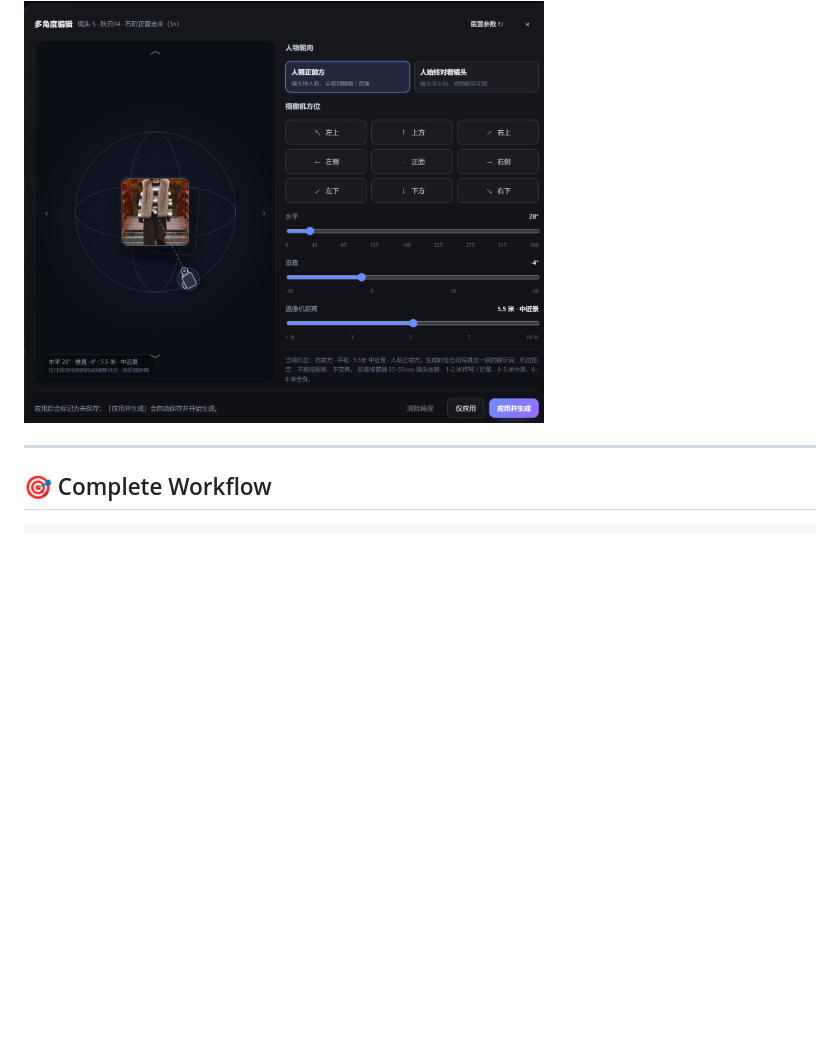
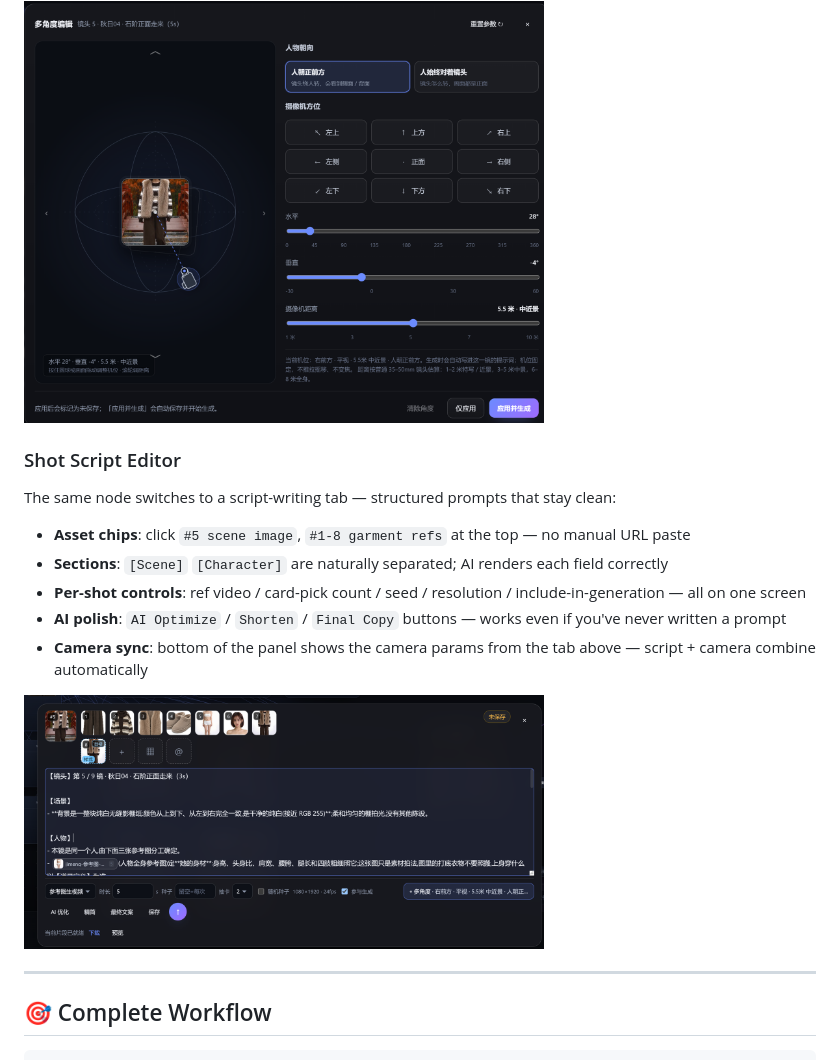
Before and after one commit to degang2018/outfit-snap, a Markdown page: docs/README_EN.md, the part around the change. Drawn GitHub-style; pictures changed too: docs/images/prompt-editor.png (added); blank space fills up the shorter version.

```diff
--- a/docs/README_EN.md
+++ b/docs/README_EN.md
@@ -138,6 +138,18 @@ Every shot node has a built-in camera panel — no prompt engineering needed, ju
 All values are auto-written into the prompt: locked position, no pan/tilt/zoom.
 
 <img src="./images/camera-editor.png" alt="Multi-angle camera editor" width="520">
+
+### Shot Script Editor
+
+The same node switches to a script-writing tab — structured prompts that stay clean:
+
+- **Asset chips**: click `#5 scene image`, `#1-8 garment refs` at the top — no manual URL paste
+- **Sections**: `[Scene]` `[Character]` are naturally separated; AI renders each field correctly
+- **Per-shot controls**: ref video / card-pick count / seed / resolution / include-in-generation — all on one screen
+- **AI polish**: `AI Optimize` / `Shorten` / `Final Copy` buttons — works even if you've never written a prompt
+- **Camera sync**: bottom of the panel shows the camera params from the tab above — script + camera combine automatically
+
+<img src="./images/prompt-editor.png" alt="Shot script editor" width="520">
 
 ---
 
```
Also changed, not shown: README.md (+12 -0 lines).
